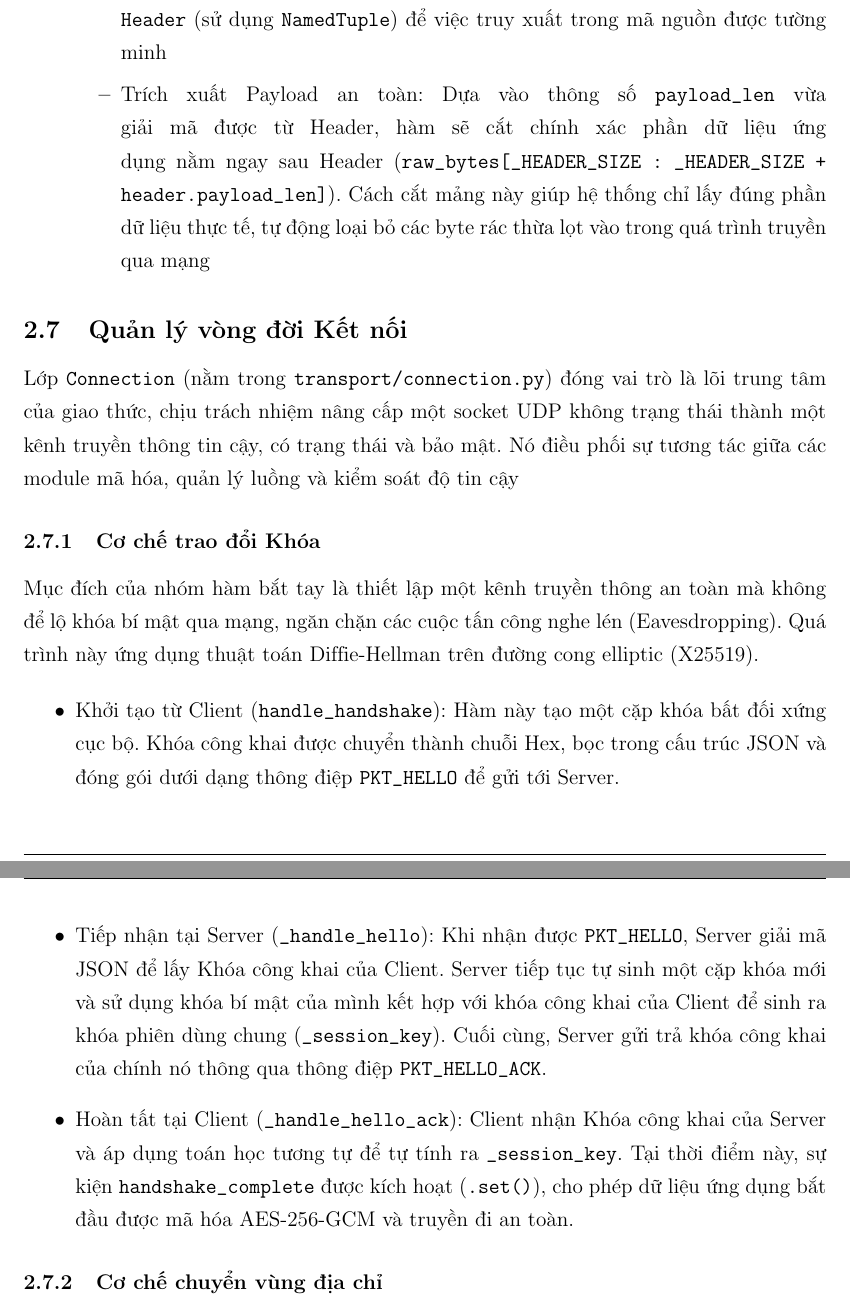
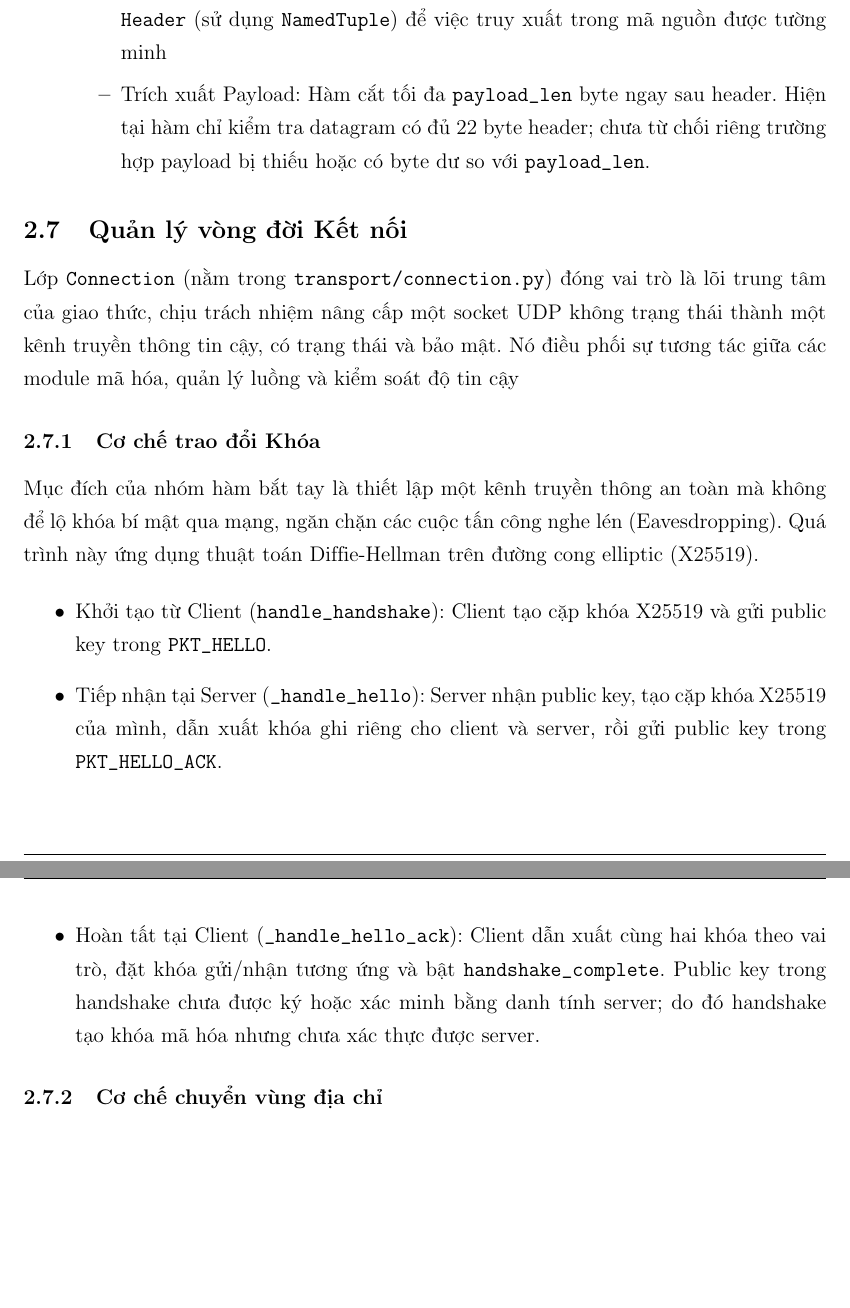
Before and after one commit to phamtrung1405/ComputerNetwork_Assignment1_Report, a LaTeX document (main.tex, which reads Content/protocolspec.tex): two parts of pages 11 and 12 of 23 before the commit and two parts of pages 11 and 12 of 22 after it, joined at a grey line, cut so that both start at the same text, the shorter picture padded with empty space. Compiled offline with pdfLaTeX.

Commit message:
update by toan

```diff
--- a/Content/protocolspec.tex
+++ b/Content/protocolspec.tex
@@ -90,7 +90,7 @@ Trong kiến trúc giao thức truyền tải UDP tin cậy, hai hàm \texttt{pa
     \begin{itemize}
         \item Kiểm tra an toàn: Bước đầu tiên, hàm kiểm tra độ dài của luồng dữ liệu (\texttt{len(raw\_bytes)}). Nếu chuỗi byte nhỏ hơn ngưỡng tối thiểu \texttt{\_HEADER\_SIZE} (22 byte), hàm sẽ chủ động ném ra ngoại lệ \texttt{ValueError}.
         \item Trích xuất Header: Hàm tiến hành cắt đúng 22 byte đầu tiên của luồng mạng (\texttt{raw\_bytes[:\_HEADER\_SIZE]}) và đưa vào \texttt{struct.unpack} để phân rã thành 8 trường dữ liệu độc lập. Các trường này sau đó được bọc vào một đối tượng \texttt{Header} (sử dụng \texttt{NamedTuple}) để việc truy xuất trong mã nguồn được tường minh
-        \item Trích xuất Payload an toàn: Dựa vào thông số \texttt{payload\_len} vừa giải mã được từ Header, hàm sẽ cắt chính xác phần dữ liệu ứng dụng nằm ngay sau Header (\texttt{raw\_bytes[\_HEADER\_SIZE : \_HEADER\_SIZE + header.payload\_len]}). Cách cắt mảng này giúp hệ thống chỉ lấy đúng phần dữ liệu thực tế, tự động loại bỏ các byte rác thừa lọt vào trong quá trình truyền qua mạng
+        \item Trích xuất Payload: Hàm cắt tối đa \texttt{payload\_len} byte ngay sau header. Hiện tại hàm chỉ kiểm tra datagram có đủ 22 byte header; chưa từ chối riêng trường hợp payload bị thiếu hoặc có byte dư so với \texttt{payload\_len}.
     \end{itemize}
 \end{itemize}
 
@@ -104,9 +104,9 @@ Lớp \texttt{Connection} (nằm trong \texttt{transport/connection.py}) đóng
 Mục đích của nhóm hàm bắt tay là thiết lập một kênh truyền thông an toàn mà không để lộ khóa bí mật qua mạng, ngăn chặn các cuộc tấn công nghe lén (Eavesdropping). Quá trình này ứng dụng thuật toán Diffie-Hellman trên đường cong elliptic (X25519).
 
 \begin{itemize}
-    \item Khởi tạo từ Client (\texttt{handle\_handshake}): Hàm này tạo một cặp khóa bất đối xứng cục bộ. Khóa công khai được chuyển thành chuỗi Hex, bọc trong cấu trúc JSON và đóng gói dưới dạng thông điệp \texttt{PKT\_HELLO} để gửi tới Server.
-    \item Tiếp nhận tại Server (\texttt{\_handle\_hello}): Khi nhận được \texttt{PKT\_HELLO}, Server giải mã JSON để lấy Khóa công khai của Client. Server tiếp tục tự sinh một cặp khóa mới và sử dụng khóa bí mật của mình kết hợp với khóa công khai của Client để sinh ra khóa phiên dùng chung (\texttt{\_session\_key}). Cuối cùng, Server gửi trả khóa công khai của chính nó thông qua thông điệp \texttt{PKT\_HELLO\_ACK}.
-    \item Hoàn tất tại Client (\texttt{\_handle\_hello\_ack}): Client nhận Khóa công khai của Server và áp dụng toán học tương tự để tự tính ra \texttt{\_session\_key}. Tại thời điểm này, sự kiện \texttt{handshake\_complete} được kích hoạt (\texttt{.set()}), cho phép dữ liệu ứng dụng bắt đầu được mã hóa AES-256-GCM và truyền đi an toàn.
+    \item Khởi tạo từ Client (\texttt{handle\_handshake}): Client tạo cặp khóa X25519 và gửi public key trong \texttt{PKT\_HELLO}.
+    \item Tiếp nhận tại Server (\texttt{\_handle\_hello}): Server nhận public key, tạo cặp khóa X25519 của mình, dẫn xuất khóa ghi riêng cho client và server, rồi gửi public key trong \texttt{PKT\_HELLO\_ACK}.
+    \item Hoàn tất tại Client (\texttt{\_handle\_hello\_ack}): Client dẫn xuất cùng hai khóa theo vai trò, đặt khóa gửi/nhận tương ứng và bật \texttt{handshake\_complete}. Public key trong handshake chưa được ký hoặc xác minh bằng danh tính server; do đó handshake tạo khóa mã hóa nhưng chưa xác thực được server.
 \end{itemize}
 
 \subsubsection{Cơ chế chuyển vùng địa chỉ}
```
Also changed, not shown: Content/score.tex (+3 -3 lines), main.pdf, Content/protocolspec.tex (4 more changed lines).
